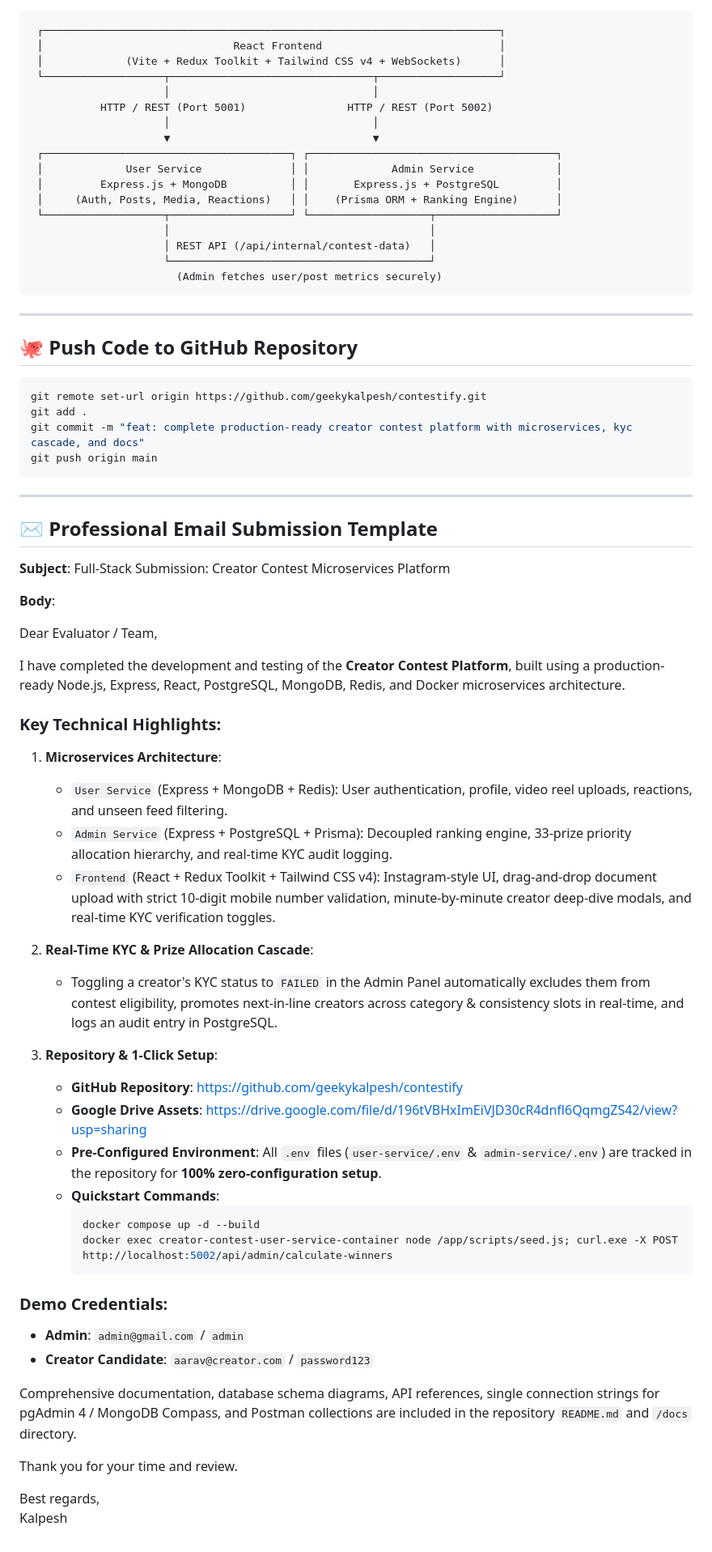
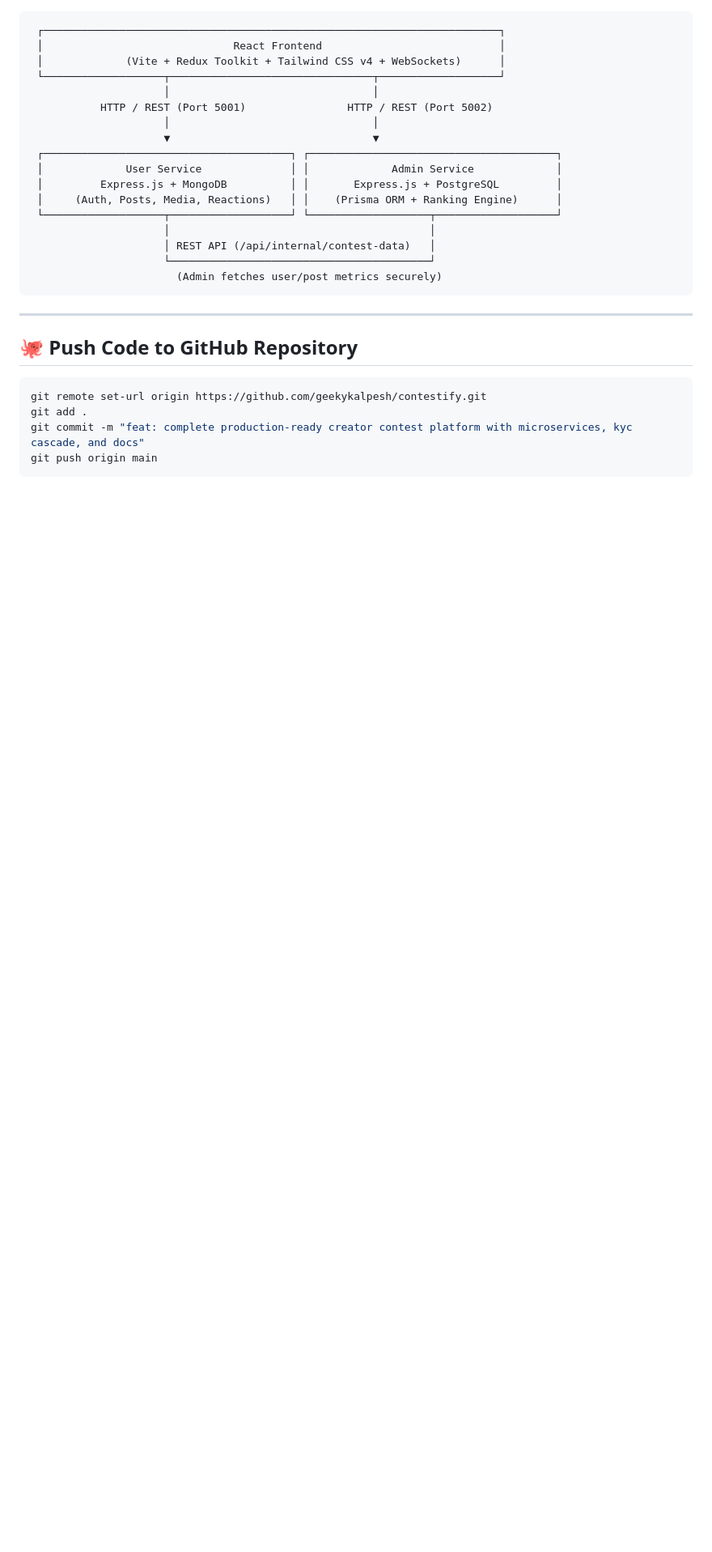
Before and after one commit to geekykalpesh/contestify, a Markdown page: README.md, the part around one of its changes. Shown at 81% size. Drawn GitHub-style; blank space fills up the shorter version.

````diff
--- a/README.md
+++ b/README.md
@@ -113,45 +128,3 @@ git add .
 git commit -m "feat: complete production-ready creator contest platform with microservices, kyc cascade, and docs"
 git push origin main
 ```
-
----
-
-## ✉️ Professional Email Submission Template
-
-**Subject**: Full-Stack Submission: Creator Contest Microservices Platform
-
-**Body**:
-
-Dear Evaluator / Team,
-
-I have completed the development and testing of the **Creator Contest Platform**, built using a production-ready Node.js, Express, React, PostgreSQL, MongoDB, Redis, and Docker microservices architecture.
-
-### Key Technical Highlights:
-1. **Microservices Architecture**:
-   - `User Service` (Express + MongoDB + Redis): User authentication, profile, video reel uploads, reactions, and unseen feed filtering.
-   - `Admin Service` (Express + PostgreSQL + Prisma): Decoupled ranking engine, 33-prize priority allocation hierarchy, and real-time KYC audit logging.
-   - `Frontend` (React + Redux Toolkit + Tailwind CSS v4): Instagram-style UI, drag-and-drop document upload with strict 10-digit mobile number validation, minute-by-minute creator deep-dive modals, and real-time KYC verification toggles.
-
-2. **Real-Time KYC & Prize Allocation Cascade**:
-   - Toggling a creator's KYC status to `FAILED` in the Admin Panel automatically excludes them from contest eligibility, promotes next-in-line creators across category & consistency slots in real-time, and logs an audit entry in PostgreSQL.
-
-3. **Repository & 1-Click Setup**:
-   - **GitHub Repository**: https://github.com/geekykalpesh/contestify
-   - **Google Drive Assets**: https://drive.google.com/file/d/196tVBHxImEiVJD30cR4dnfl6QqmgZS42/view?usp=sharing
-   - **Pre-Configured Environment**: All `.env` files (`user-service/.env` & `admin-service/.env`) are tracked in the repository for **100% zero-configuration setup**.
-   - **Quickstart Commands**:
-     ```bash
-     docker compose up -d --build
-     docker exec creator-contest-user-service-container node /app/scripts/seed.js; curl.exe -X POST http://localhost:5002/api/admin/calculate-winners
-     ```
-
-### Demo Credentials:
-- **Admin**: `admin@gmail.com` / `admin`
-- **Creator Candidate**: `aarav@creator.com` / `password123`
-
-Comprehensive documentation, database schema diagrams, API references, single connection strings for pgAdmin 4 / MongoDB Compass, and Postman collections are included in the repository `README.md` and `/docs` directory.
-
-Thank you for your time and review.
-
-Best regards,
-Kalpesh
````
Also changed, not shown: other parts of README.md (+26 -11 lines).
